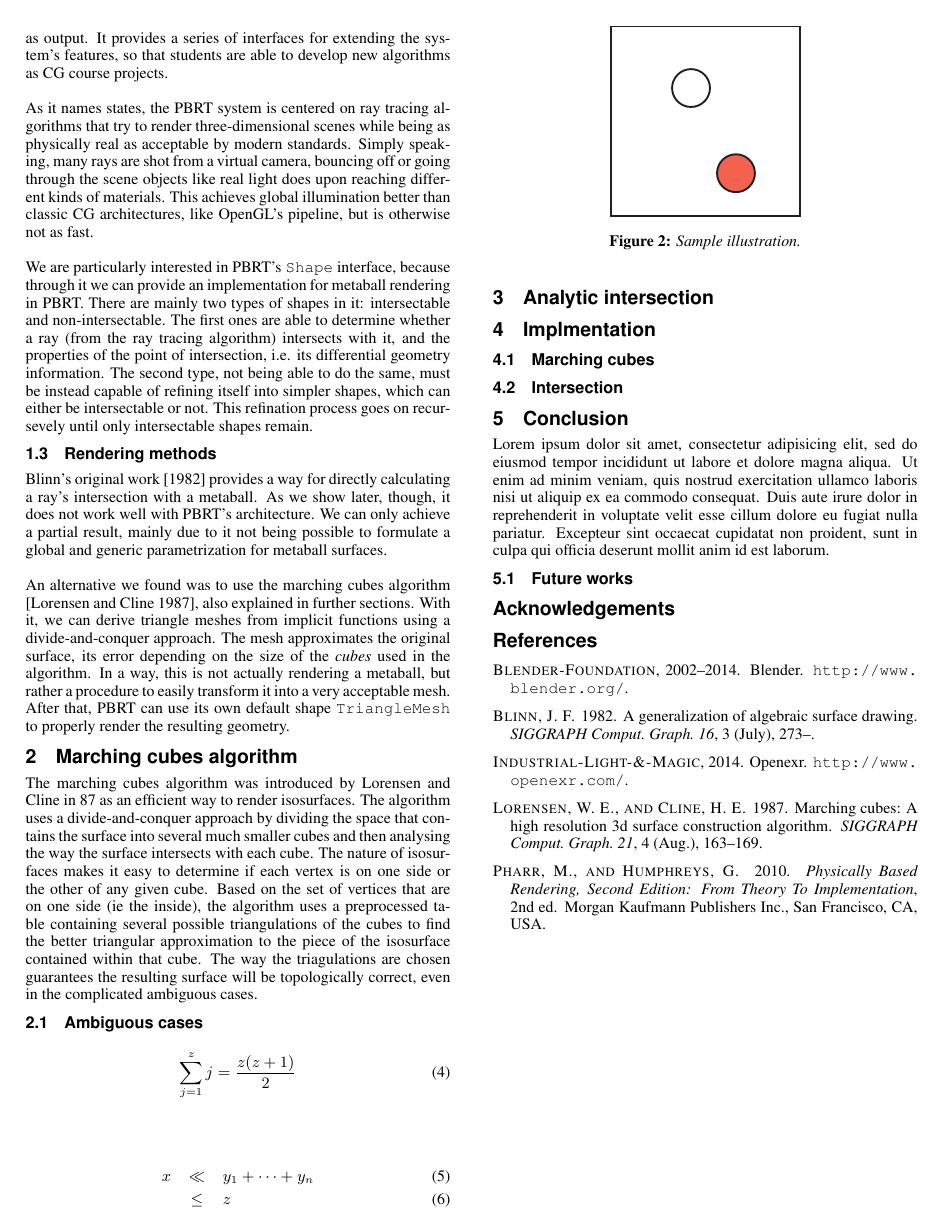
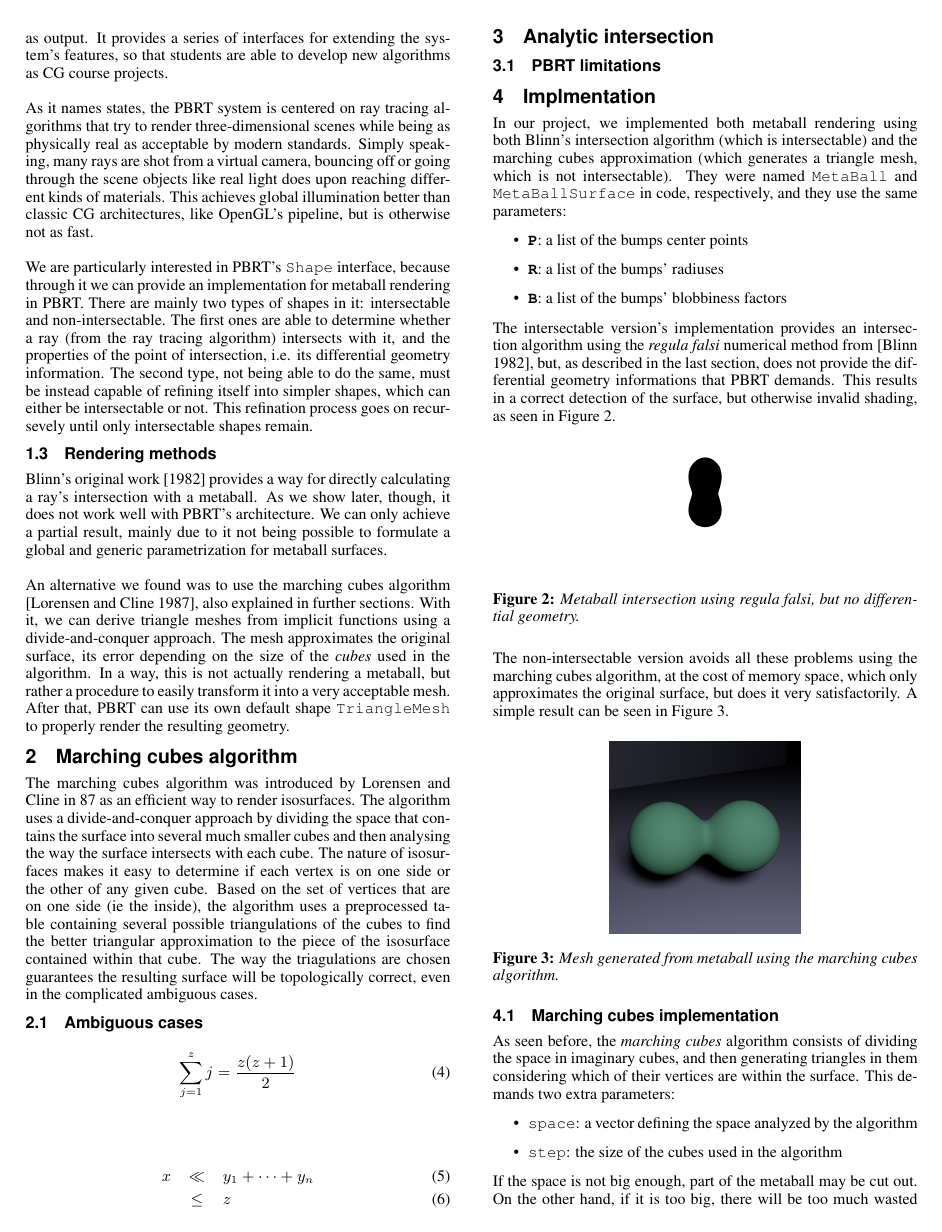
Before and after one commit to Kazuo256/MAC6913-projeto, a LaTeX paper (reports/final/template.tex): page 2 of 2 before the commit and page 2 of 3 after it. Compiled offline with pdfLaTeX.

Commit message:
Seção de implementação

```diff
--- a/reports/final/template.tex
+++ b/reports/final/template.tex
@@ -213,14 +213,59 @@ x & \ll & y_{1} + \cdots + y_{n} \\
 \section{Analytic intersection}
 
 
-\begin{figure}[ht]
-  \centering
-  \includegraphics[width=1.5in]{images/samplefigure}
-  \caption{Sample illustration.}
-\end{figure}
+\subsection{PBRT limitations}
 
 \section{Implmentation}
 
-\subsection{Marching cubes}
+In our project, we implemented both metaball rendering using both Blinn's
+intersection algorithm (which is intersectable) and the marching cubes
+approximation (which generates a triangle mesh, which is not intersectable).
+They were named \texttt{MetaBall} and \texttt{MetaBallSurface} in code,
+respectively, and they use the same parameters:
 
-\subsection{Intersection}
+\begin{itemize}
+  \item \textbf{\texttt{P}}: a list of the bumps center points
+  \item \textbf{\texttt{R}}: a list of the bumps' radiuses
+  \item \textbf{\texttt{B}}: a list of the bumps' blobbiness factors
+\end{itemize}
+
+The intersectable version's implementation provides an intersection algorithm
+using the \textit{regula falsi} numerical method from
+\cite{Blinn:1982:GAS:965145.801290}, but, as described in the last section, does
+not provide the differential geometry informations that PBRT demands. This
+results in a correct detection of the surface, but otherwise invalid shading, as
+seen in Figure \ref{img:regula-falsi}.
+
+\begin{figure}[ht]
+  \centering
+  \includegraphics[width=1in]{images/intersection-black.png}
+  \caption{Metaball intersection using \textit{regula falsi}, but no differential geometry.}
+  \label{img:regula-falsi}
+\end{figure}
+
+The non-intersectable version avoids all these problems using the marching cubes
+algorithm, at the cost of memory space, which only approximates the original
+surface, but does it very satisfactorily. A simple result can be seen in Figure
+\ref{img:marching-cubes}.
+
+\begin{figure}[ht]
+  \centering
+  \includegraphics[width=1.5in]{images/metaball-good1.png}
+  \caption{Mesh generated from metaball using the \textit{marching cubes} algorithm.}
+  \label{img:marching-cubes}
+\end{figure}
+
+\subsection{Marching cubes implementation}
+
+As seen before, the \textit{marching cubes} algorithm consists of dividing the
+space in imaginary cubes, and then generating triangles in them considering
+which of their vertices are within the surface. This demands two extra
+parameters:
+
+\begin{itemize}
+  \item \texttt{space}: a vector defining the space analyzed by the algorithm
+  \item \texttt{step}: the size of the cubes used in the algorithm
+\end{itemize}
+
+If the space is not big enough, part of the metaball may be cut out. On the
+other hand, if it is too big, there will be too much wasted memory. The smaller
```
Also changed, not shown: reports/final/images/intersection-black.png (added), reports/final/images/metaball-good1.png (added), reports/final/template.tex (40 more changed lines).
